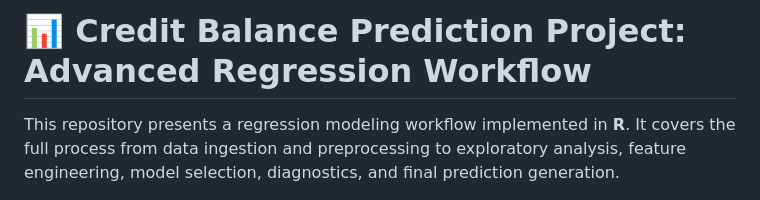
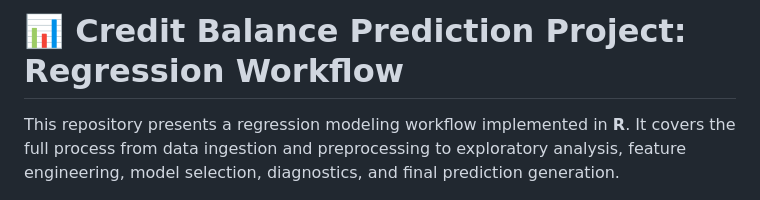
Before and after one commit to Sal-Fakoya/credit-MLR, a Markdown page: README.md, the part around the change. Rendered like a GitHub page.

```diff
--- a/README.md
+++ b/README.md
@@ -1,5 +1,5 @@
 
-# 📊 Credit Balance Prediction Project: Advanced Regression Workflow
+# 📊 Credit Balance Prediction Project: Regression Workflow
 
 This repository presents a regression modeling workflow implemented in **R**. It covers the full process from data ingestion and preprocessing to exploratory analysis, feature engineering, model selection, diagnostics, and final prediction generation.
 
```
